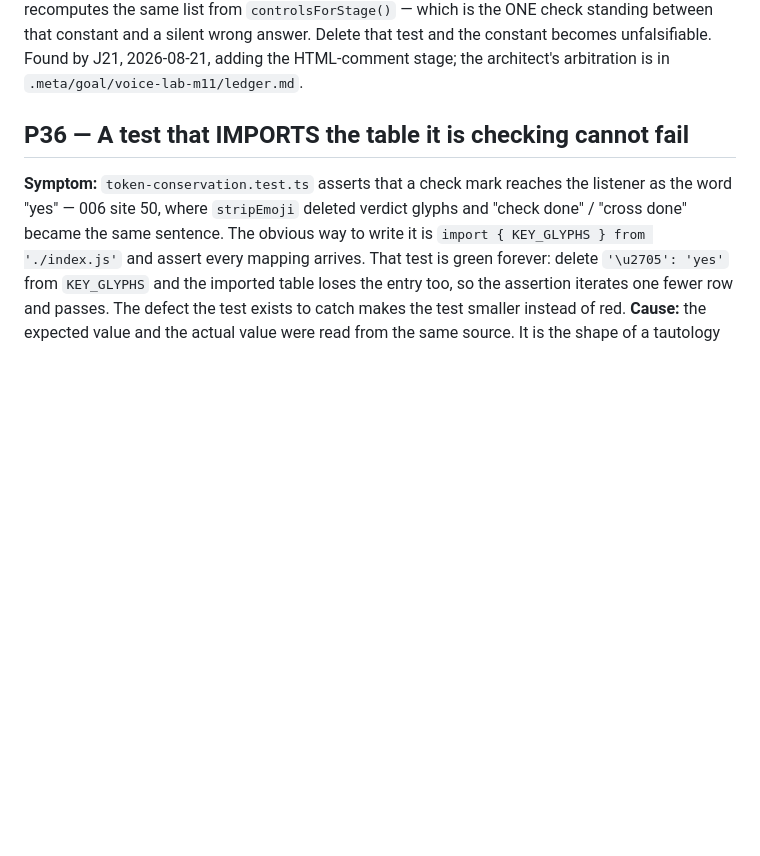
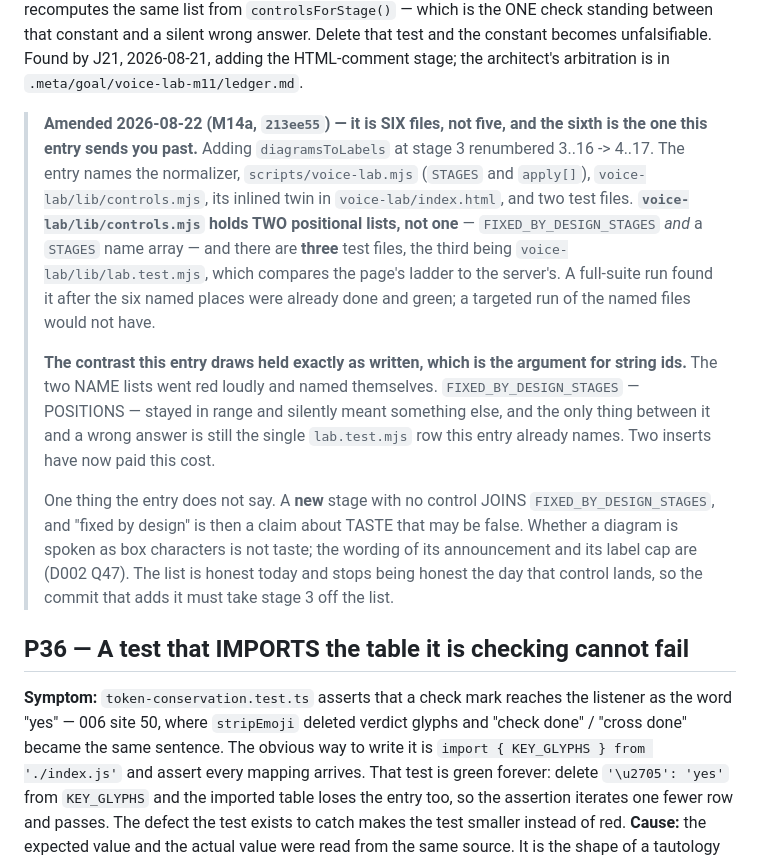
Before and after one commit to YoraiLevi/2026-08-orca-plugin-tts-archived, a Markdown page: PITFALLS.md, the part around the change. Rendered like a GitHub page; blank space fills up the shorter version.

Commit message:
docs(pitfalls): P37 says five files; the insert that tested it needed six
Adding `diagramsToLabels` at stage 3 renumbered 3..16 -> 4..17 and turned up
two places P37 does not name: `voice-lab/lib/controls.mjs` holds a `STAGES`
NAME array as well as `FIXED_BY_DESIGN_STAGES`, and `voice-lab/lib/lab.test.mjs`
is a third test file, not the second. A full-suite run found them after the six
named places were already green.

The entry's own contrast held: the name lists went red and said which line;
the positional constant stayed in range and quietly meant something else.

Also recorded: a new stage with no control joins FIXED_BY_DESIGN_STAGES, so
"fixed by design" becomes a claim about taste that may be false. Stage 3 is on
that list only until D002 Q47's wording control exists.

Co-Authored-By: Claude Opus 5 <noreply@anthropic.com>
Claude-Session: https://claude.ai/code/session_014iyPppaJoitDwmoBuFsmcb

```diff
--- a/PITFALLS.md
+++ b/PITFALLS.md
@@ -311,6 +311,28 @@ goes red only because `lab.test.mjs` recomputes the same list from `controlsForS
 the ONE check standing between that constant and a silent wrong answer. Delete that test and the
 constant becomes unfalsifiable. Found by J21, 2026-08-21, adding the HTML-comment stage; the
 architect's arbitration is in `.meta/goal/voice-lab-m11/ledger.md`.
+
+> **Amended 2026-08-22 (M14a, `213ee55`) — it is SIX files, not five, and the sixth is the one
+> this entry sends you past.** Adding `diagramsToLabels` at stage 3 renumbered 3..16 -> 4..17.
+> The entry names the normalizer, `scripts/voice-lab.mjs` (`STAGES` and `apply[]`),
+> `voice-lab/lib/controls.mjs`, its inlined twin in `voice-lab/index.html`, and two test files.
+> **`voice-lab/lib/controls.mjs` holds TWO positional lists, not one** — `FIXED_BY_DESIGN_STAGES`
+> *and* a `STAGES` name array — and there are **three** test files, the third being
+> `voice-lab/lib/lab.test.mjs`, which compares the page's ladder to the server's. A full-suite run
+> found it after the six named places were already done and green; a targeted run of the named
+> files would not have.
+>
+> **The contrast this entry draws held exactly as written, which is the argument for string ids.**
+> The two NAME lists went red loudly and named themselves. `FIXED_BY_DESIGN_STAGES` — POSITIONS —
+> stayed in range and silently meant something else, and the only thing between it and a wrong
+> answer is still the single `lab.test.mjs` row this entry already names. Two inserts have now
+> paid this cost.
+>
+> One thing the entry does not say. A **new** stage with no control JOINS
+> `FIXED_BY_DESIGN_STAGES`, and "fixed by design" is then a claim about TASTE that may be false.
+> Whether a diagram is spoken as box characters is not taste; the wording of its announcement and
+> its label cap are (D002 Q47). The list is honest today and stops being honest the day that
+> control lands, so the commit that adds it must take stage 3 off the list.
 
 ## P36 — A test that IMPORTS the table it is checking cannot fail
 **Symptom:** `token-conservation.test.ts` asserts that a check mark reaches the listener as the
```
